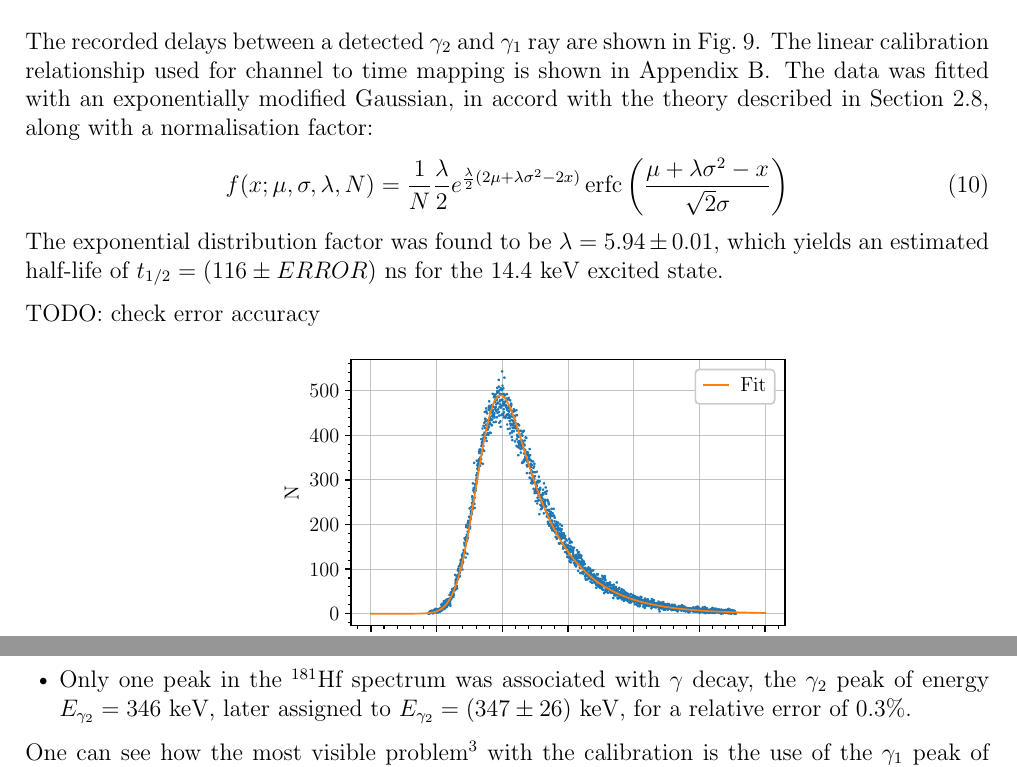
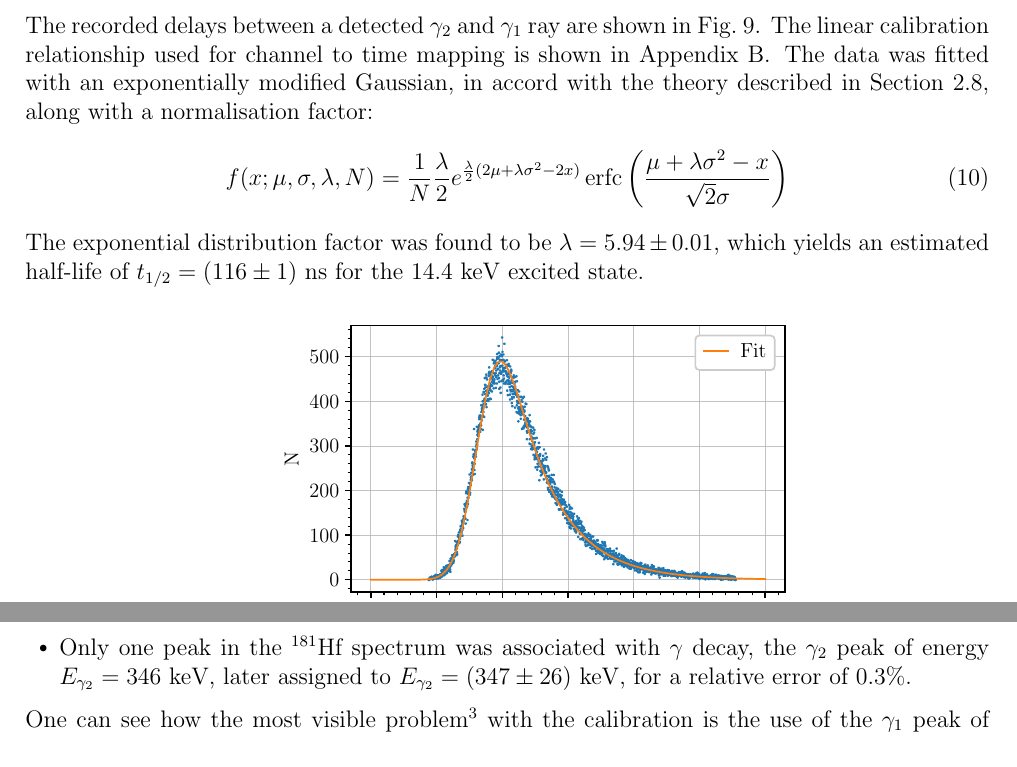
Before and after one commit to TomVdt/TPIII, a LaTeX document (01-physique-nucleaire-VI/rapport.tex, which reads 01-physique-nucleaire-VI/sections/2-results.tex): two parts of page 11 of 17, joined at a grey line, cut so that both start at the same text. Compiled offline with pdfLaTeX.

Commit message:
half life error adjustment

```diff
--- a/01-physique-nucleaire-VI/sections/2-results.tex
+++ b/01-physique-nucleaire-VI/sections/2-results.tex
@@ -162,9 +162,7 @@ The recorded delays between a detected \(\gamma_2\) and \(\gamma_1\) ray are sho
     f(x;\mu,\sigma,\lambda, N) = \frac{1}{N} \frac{\lambda}{2} e^{\frac{\lambda}{2} (2 \mu + \lambda \sigma^2 - 2 x)}
              \operatorname{erfc} \left(\frac{\mu + \lambda \sigma^2 - x}{ \sqrt{2} \sigma}\right)
 \end{equation}
-The exponential distribution factor was found to be \(\lambda = 5.94 \pm 0.01\), which yields an estimated half-life of \(t_{1/2} = (116 \pm ERROR)\) ns for the 14.4 keV excited state.
-
-TODO: check error accuracy
+The exponential distribution factor was found to be \(\lambda = 5.94 \pm 0.01\), which yields an estimated half-life of \(t_{1/2} = (116 \pm 1)\) ns for the 14.4 keV excited state.
 
 \begin{figure}[h]
     \centering
```
Also changed, not shown: 01-physique-nucleaire-VI/figures/calibration_time_interval.pdf, 01-physique-nucleaire-VI/figures/co57_halflife.pdf, 1 other file.
